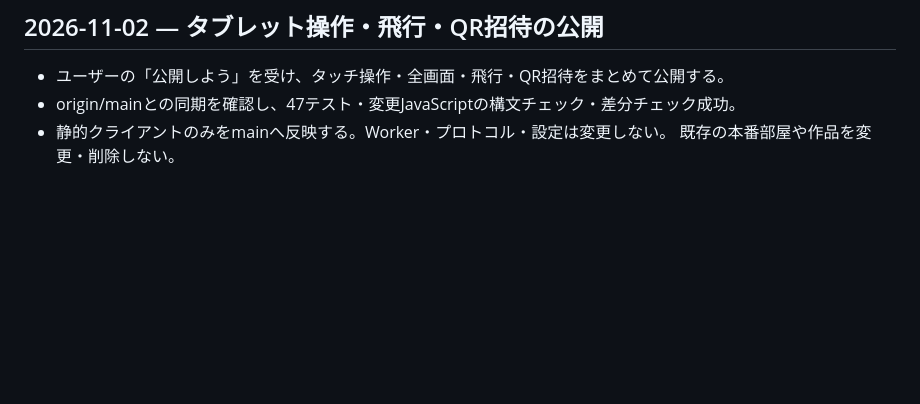
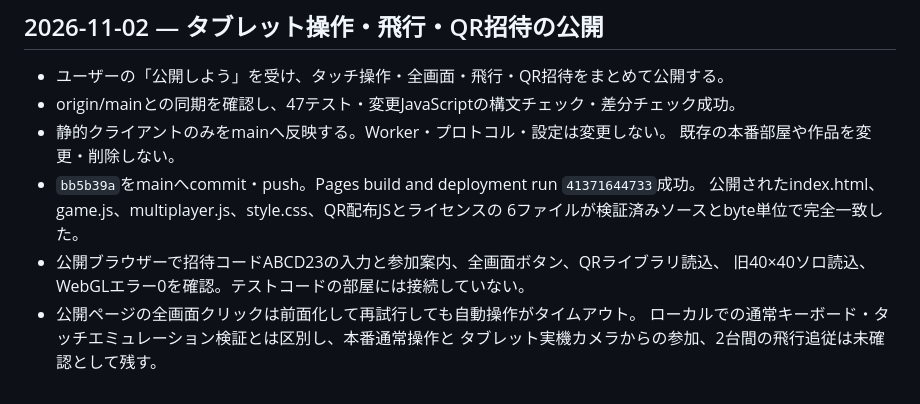
Before and after one commit to RyutaAwashima/moneycraft, a Markdown page: WORK_LOG.md, the part around the change. Rendered like a GitHub page; blank space fills up the shorter version.

```diff
--- a/WORK_LOG.md
+++ b/WORK_LOG.md
@@ -267,3 +267,11 @@
 - origin/mainとの同期を確認し、47テスト・変更JavaScriptの構文チェック・差分チェック成功。
 - 静的クライアントのみをmainへ反映する。Worker・プロトコル・設定は変更しない。
   既存の本番部屋や作品を変更・削除しない。
+- `bb5b39a`をmainへcommit・push。Pages build and deployment run `41371644733`成功。
+  公開されたindex.html、game.js、multiplayer.js、style.css、QR配布JSとライセンスの
+  6ファイルが検証済みソースとbyte単位で完全一致した。
+- 公開ブラウザーで招待コードABCD23の入力と参加案内、全画面ボタン、QRライブラリ読込、
+  旧40×40ソロ読込、WebGLエラー0を確認。テストコードの部屋には接続していない。
+- 公開ページの全画面クリックは前面化して再試行しても自動操作がタイムアウト。
+  ローカルでの通常キーボード・タッチエミュレーション検証とは区別し、本番通常操作と
+  タブレット実機カメラからの参加、2台間の飛行追従は未確認として残す。
```
Also changed, not shown: PROGRESS.md (+10 -6 lines), README.md (+5 -0 lines).
